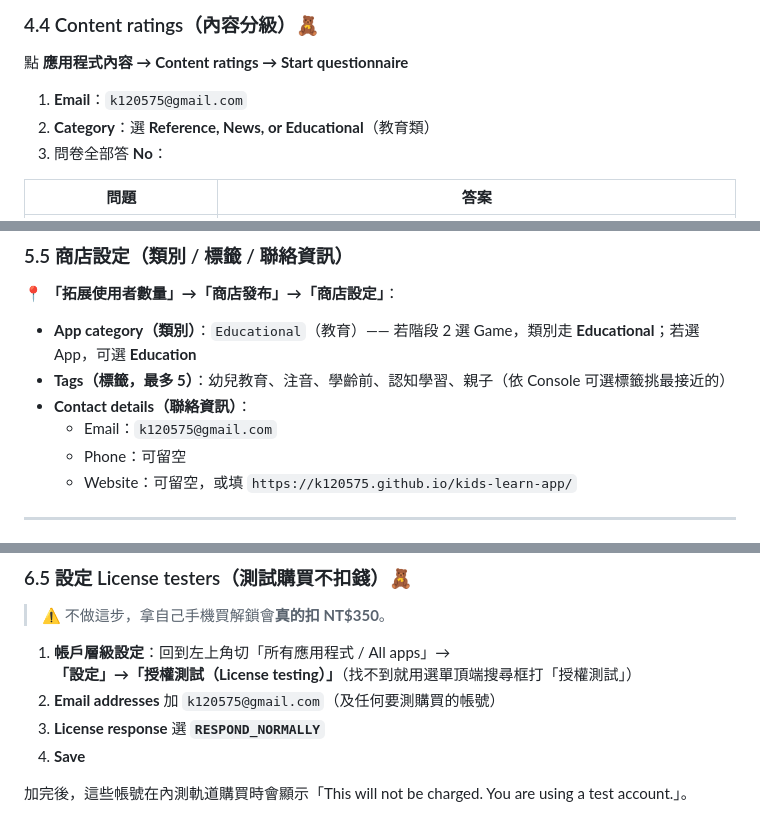
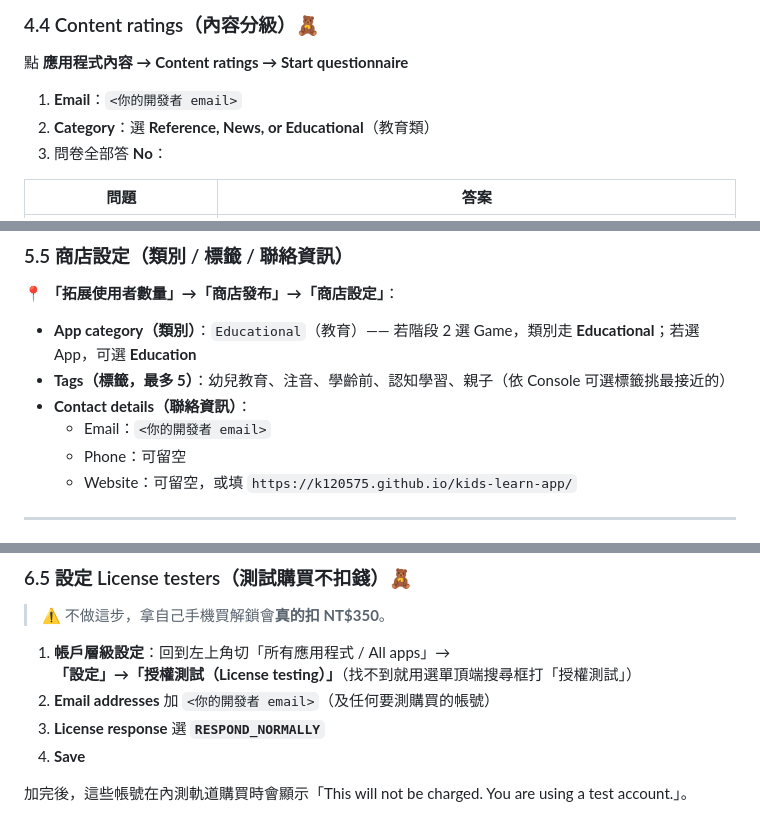
Before and after one commit to k120575/kids-learn-app, a Markdown page: docs/PLAY_STORE_LAUNCH.md, 3 parts joined by grey strips. Rendered like a GitHub page.

```diff
--- a/docs/PLAY_STORE_LAUNCH.md
+++ b/docs/PLAY_STORE_LAUNCH.md
@@ -454,7 +454,7 @@ v1.0 是**全免費**（付費鎖 `kPaywallEnabled=false` 關閉、無帳號登
 
 點 **應用程式內容 → Content ratings → Start questionnaire**
 
-1. **Email**：`k120575@gmail.com`
+1. **Email**：`<你的開發者 email>`
 2. **Category**：選 **Reference, News, or Educational**（教育類）
 3. 問卷全部答 **No**：
 
@@ -678,7 +678,7 @@ v1.0 是**全免費**（付費鎖 `kPaywallEnabled=false` 關閉、無帳號登
 - **App category（類別）**：`Educational`（教育）—— 若階段 2 選 Game，類別走 **Educational**；若選 App，可選 **Education**
 - **Tags（標籤，最多 5）**：幼兒教育、注音、學齡前、認知學習、親子（依 Console 可選標籤挑最接近的）
 - **Contact details（聯絡資訊）**：
-  - Email：`k120575@gmail.com`
+  - Email：`<你的開發者 email>`
   - Phone：可留空
   - Website：可留空，或填 `https://k120575.github.io/kids-learn-app/`
 
@@ -723,7 +723,7 @@ v1.0 是**全免費**（付費鎖 `kPaywallEnabled=false` 關閉、無帳號登
 > ⚠️ 不做這步，拿自己手機買解鎖會**真的扣 NT$350**。
 
 1. **帳戶層級設定**：回到左上角切「所有應用程式 / All apps」→ **「設定」→「授權測試（License testing）」**（找不到就用選單頂端搜尋框打「授權測試」）
-2. **Email addresses** 加 `k120575@gmail.com`（及任何要測購買的帳號）
+2. **Email addresses** 加 `<你的開發者 email>`（及任何要測購買的帳號）
 3. **License response** 選 **`RESPOND_NORMALLY`**
 4. **Save**
 
```
Also changed, not shown: other parts of docs/PLAY_STORE_LAUNCH.md (+6 -6 lines), docs/OAUTH_SETUP.md (+4 -4 lines).
